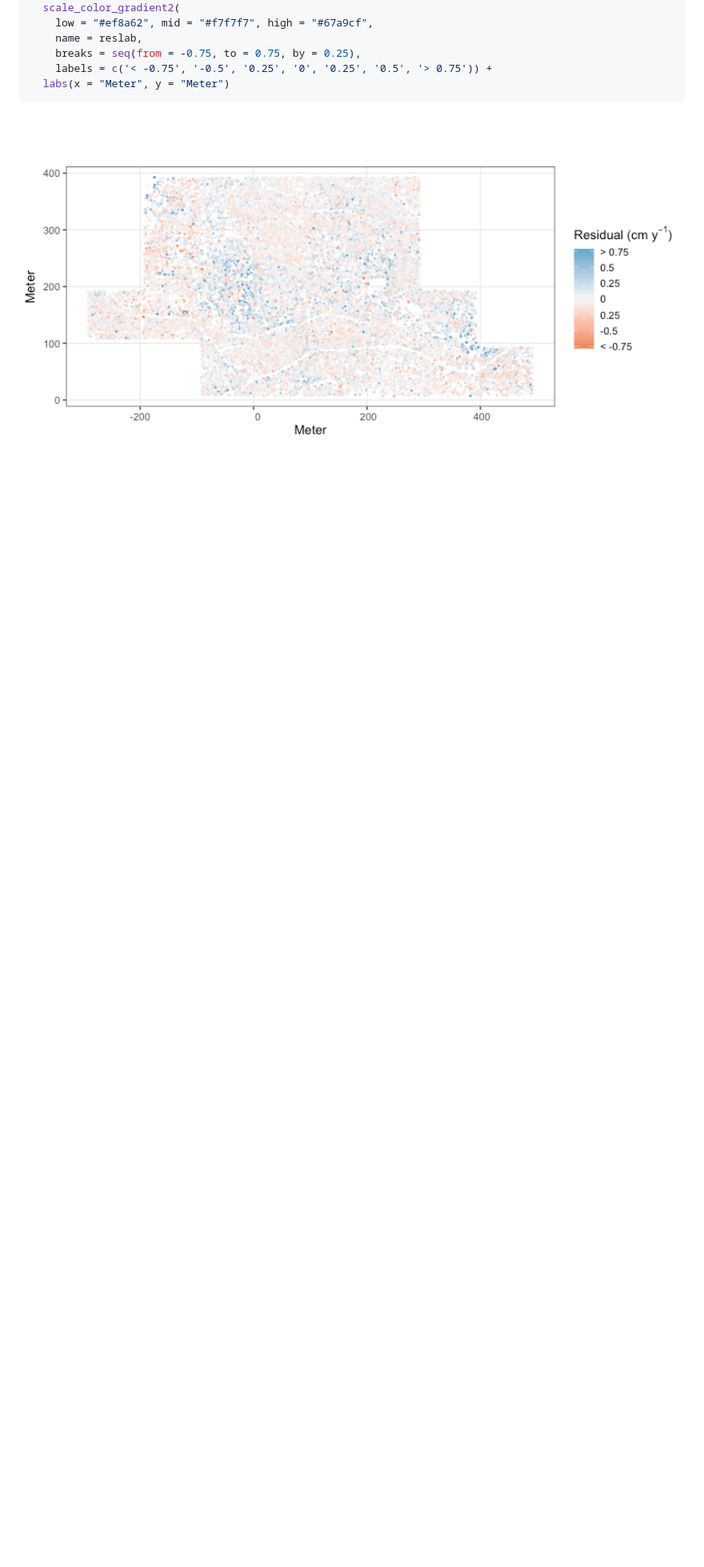
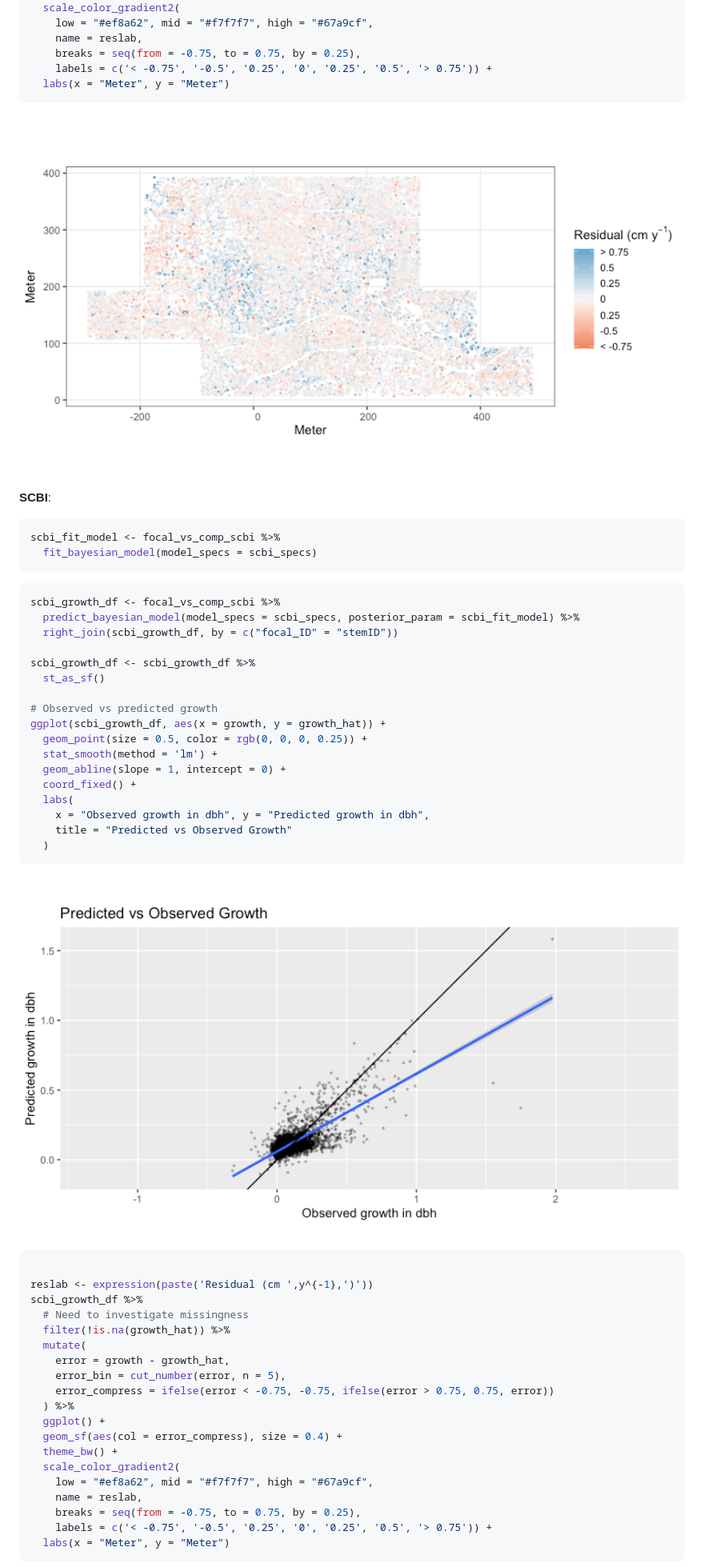
Before and after one commit to rudeboybert/forestecology, a Markdown page: README.md, the part around one of its changes. Shown at 80% size. Rendered like a GitHub page; pictures changed too: man/figures/README-unnamed-chunk-22-2.png (added), man/figures/README-unnamed-chunk-24-1.png (added); blank space fills up the shorter version.

Commit message:
Done SCBI fit/predict model (sort of)

````diff
--- a/README.md
+++ b/README.md
@@ -508,4 +568,56 @@ bw_growth_df %>%
   labs(x = "Meter", y = "Meter")
 ```
 
-<img src="man/figures/README-unnamed-chunk-19-2.png" width="100%" />
+<img src="man/figures/README-unnamed-chunk-22-2.png" width="100%" />
+
+**SCBI**:
+
+``` r
+scbi_fit_model <- focal_vs_comp_scbi %>%
+  fit_bayesian_model(model_specs = scbi_specs)
+```
+
+``` r
+scbi_growth_df <- focal_vs_comp_scbi %>%
+  predict_bayesian_model(model_specs = scbi_specs, posterior_param = scbi_fit_model) %>%
+  right_join(scbi_growth_df, by = c("focal_ID" = "stemID"))
+
+scbi_growth_df <- scbi_growth_df %>%
+  st_as_sf()
+
+# Observed vs predicted growth
+ggplot(scbi_growth_df, aes(x = growth, y = growth_hat)) +
+  geom_point(size = 0.5, color = rgb(0, 0, 0, 0.25)) +
+  stat_smooth(method = 'lm') +
+  geom_abline(slope = 1, intercept = 0) +
+  coord_fixed() +
+  labs(
+    x = "Observed growth in dbh", y = "Predicted growth in dbh",
+    title = "Predicted vs Observed Growth"
+  )
+```
+
+<img src="man/figures/README-unnamed-chunk-24-1.png" width="100%" />
+
+``` r
+
+reslab <- expression(paste('Residual (cm ',y^{-1},')'))
+scbi_growth_df %>%
+  # Need to investigate missingness
+  filter(!is.na(growth_hat)) %>%
+  mutate(
+    error = growth - growth_hat,
+    error_bin = cut_number(error, n = 5),
+    error_compress = ifelse(error < -0.75, -0.75, ifelse(error > 0.75, 0.75, error))
+  ) %>%
+  ggplot() +
+  geom_sf(aes(col = error_compress), size = 0.4) +
+  theme_bw() +
+  scale_color_gradient2(
+    low = "#ef8a62", mid = "#f7f7f7", high = "#67a9cf",
+    name = reslab,
+    breaks = seq(from = -0.75, to = 0.75, by = 0.25),
+    labels = c('< -0.75', '-0.5', '0.25', '0', '0.25', '0.5', '> 0.75')) +
+  labs(x = "Meter", y = "Meter")
+```
+
````
Also changed, not shown: other parts of README.md (+67 -6 lines), man/figures/README-unnamed-chunk-11-1.png, man/figures/README-unnamed-chunk-12-1.png, man/figures/README-unnamed-chunk-22-1.png (added), man/figures/README-unnamed-chunk-24-2.png (added), 1 other file.
